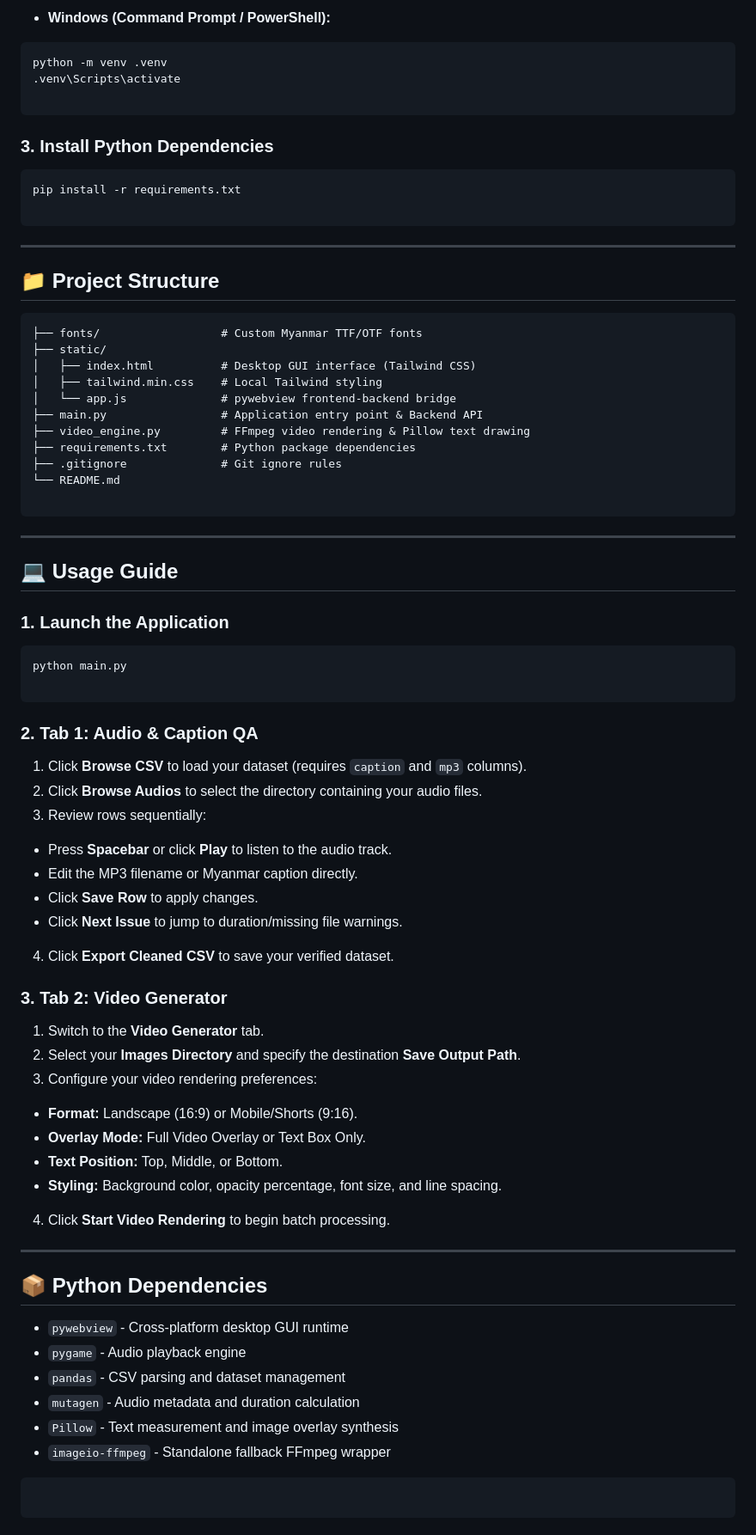
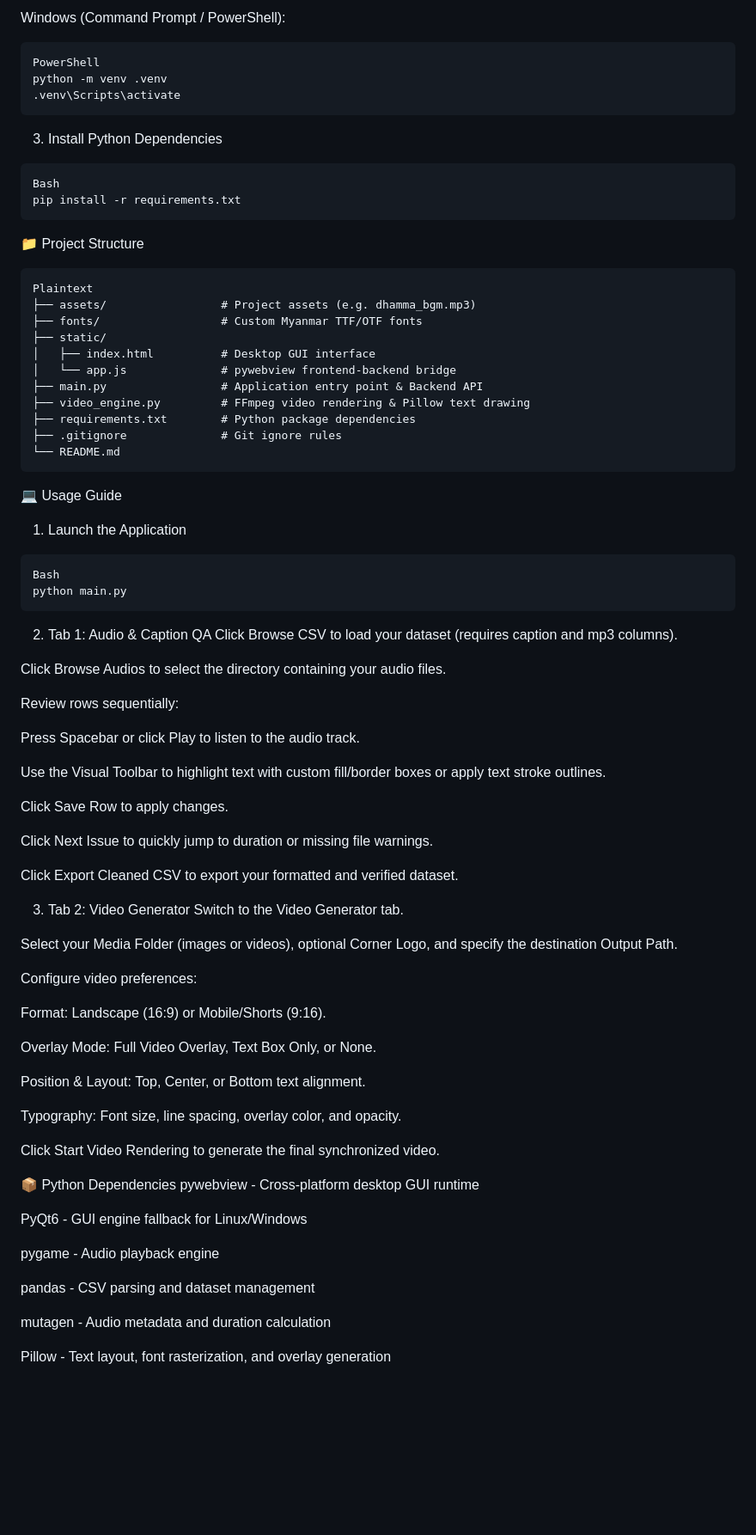
Before and after one commit to joinworkify/dhamma-studio, a Markdown page: README.md, the part around one of its changes. Shown at 86% size. Drawn GitHub-style; blank space fills up the shorter version.

````diff
--- a/README.md
+++ b/README.md
@@ -85,88 +68,78 @@ source .venv/bin/activate
 ```
-
-
-* **Windows (Command Prompt / PowerShell):**
-```powershell
+Windows (Command Prompt / PowerShell):
+```
+PowerShell
 python -m venv .venv
 .venv\Scripts\activate
-
 ```
-
-
-
-### 3. Install Python Dependencies
-
-```bash
+3. Install Python Dependencies
+```
+Bash
 pip install -r requirements.txt
-
 ```
-
----
-
-## 📁 Project Structure
-
-```text
+📁 Project Structure
+```
+Plaintext
+├── assets/                 # Project assets (e.g. dhamma_bgm.mp3)
 ├── fonts/                  # Custom Myanmar TTF/OTF fonts
 ├── static/
-│   ├── index.html          # Desktop GUI interface (Tailwind CSS)
-│   ├── tailwind.min.css    # Local Tailwind styling
+│   ├── index.html          # Desktop GUI interface
 │   └── app.js              # pywebview frontend-backend bridge
 ├── main.py                 # Application entry point & Backend API
 ├── video_engine.py         # FFmpeg video rendering & Pillow text drawing
 ├── requirements.txt        # Python package dependencies
 ├── .gitignore              # Git ignore rules
 └── README.md
+```
+💻 Usage Guide
+1. Launch the Application
+```
+Bash
+python main.py
+```
+2. Tab 1: Audio & Caption QA
+Click Browse CSV to load your dataset (requires caption and mp3 columns).
 
-```
+Click Browse Audios to select the directory containing your audio files.
 
----
+Review rows sequentially:
 
-## 💻 Usage Guide
+Press Spacebar or click Play to listen to the audio track.
 
-### 1. Launch the Application
+Use the Visual Toolbar to highlight text with custom fill/border boxes or apply text stroke outlines.
 
-```bash
-python main.py
+Click Save Row to apply changes.
 
-```
+Click Next Issue to quickly jump to duration or missing file warnings.
 
-### 2. Tab 1: Audio & Caption QA
+Click Export Cleaned CSV to export your formatted and verified dataset.
 
-1. Click **Browse CSV** to load your dataset (requires `caption` and `mp3` columns).
-2. Click **Browse Audios** to select the directory containing your audio files.
-3. Review rows sequentially:
-* Press **Spacebar** or click **Play** to listen to the audio track.
-* Edit the MP3 filename or Myanmar caption directly.
-* Click **Save Row** to apply changes.
-* Click **Next Issue** to jump to duration/missing file warnings.
+3. Tab 2: Video Generator
+Switch to the Video Generator tab.
 
+Select your Media Folder (images or videos), optional Corner Logo, and specify the destination Output Path.
 
-4. Click **Export Cleaned CSV** to save your verified dataset.
+Configure video preferences:
 
-### 3. Tab 2: Video Generator
+Format: Landscape (16:9) or Mobile/Shorts (9:16).
 
-1. Switch to the **Video Generator** tab.
-2. Select your **Images Directory** and specify the destination **Save Output Path**.
-3. Configure your video rendering preferences:
-* **Format:** Landscape (16:9) or Mobile/Shorts (9:16).
-* **Overlay Mode:** Full Video Overlay or Text Box Only.
-* **Text Position:** Top, Middle, or Bottom.
-* **Styling:** Background color, opacity percentage, font size, and line spacing.
+Overlay Mode: Full Video Overlay, Text Box Only, or None.
 
+Position & Layout: Top, Center, or Bottom text alignment.
 
-4. Click **Start Video Rendering** to begin batch processing.
+Typography: Font size, line spacing, overlay color, and opacity.
 
----
+Click Start Video Rendering to generate the final synchronized video.
 
-## 📦 Python Dependencies
+📦 Python Dependencies
+pywebview - Cross-platform desktop GUI runtime
 
-* `pywebview` - Cross-platform desktop GUI runtime
-* `pygame` - Audio playback engine
-* `pandas` - CSV parsing and dataset management
-* `mutagen` - Audio metadata and duration calculation
-* `Pillow` - Text measurement and image overlay synthesis
-* `imageio-ffmpeg` - Standalone fallback FFmpeg wrapper
+PyQt6 - GUI engine fallback for Linux/Windows
 
-```
+pygame - Audio playback engine
 
-```
+pandas - CSV parsing and dataset management
+
+mutagen - Audio metadata and duration calculation
+
+Pillow - Text layout, font rasterization, and overlay generation
````
Also changed, not shown: other parts of README.md (+41 -58 lines).
